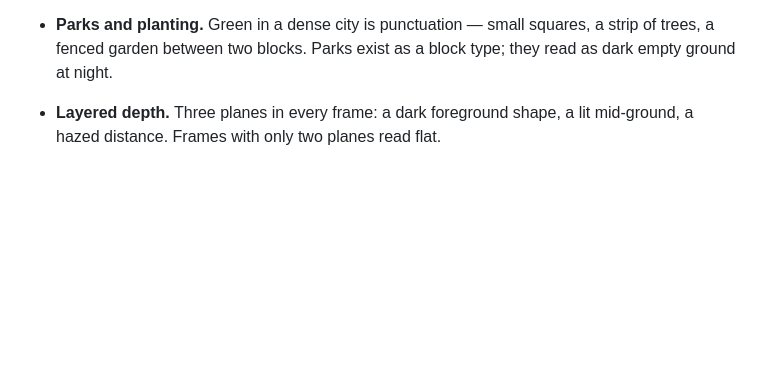
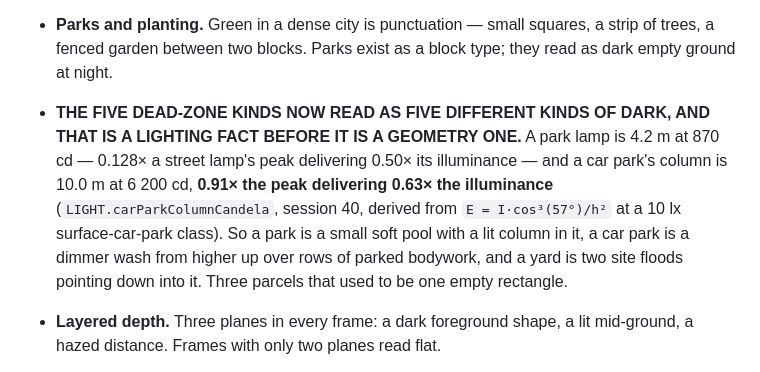
Before and after one commit to martingrahn-cmd/noctis-city, a Markdown page: LOOK.md, the part around one of its changes. Drawn GitHub-style; blank space fills up the shorter version.

```diff
--- a/LOOK.md
+++ b/LOOK.md
@@ -342,6 +398,15 @@ is judged from about 1.7 m.
 - **Parks and planting.** Green in a dense city is punctuation — small squares,
   a strip of trees, a fenced garden between two blocks. Parks exist as a block
   type; they read as dark empty ground at night.
+- **THE FIVE DEAD-ZONE KINDS NOW READ AS FIVE DIFFERENT KINDS OF DARK, AND
+  THAT IS A LIGHTING FACT BEFORE IT IS A GEOMETRY ONE.** A park lamp is 4.2 m
+  at 870 cd — 0.128× a street lamp's peak delivering 0.50× its illuminance — and
+  a car park's column is 10.0 m at 6 200 cd, **0.91× the peak delivering 0.63×
+  the illuminance** (`LIGHT.carParkColumnCandela`, session 40, derived from
+  `E = I·cos³(57°)/h²` at a 10 lx surface-car-park class). So a park is a small
+  soft pool with a lit column in it, a car park is a dimmer wash from higher up
+  over rows of parked bodywork, and a yard is two site floods pointing down into
+  it. Three parcels that used to be one empty rectangle.
 - **Layered depth.** Three planes in every frame: a dark foreground shape, a lit
   mid-ground, a hazed distance. Frames with only two planes read flat.
 - **Variation over repetition.** The market stalls are the current failure case
```
Also changed, not shown: other parts of LOOK.md (+56 -0 lines).
